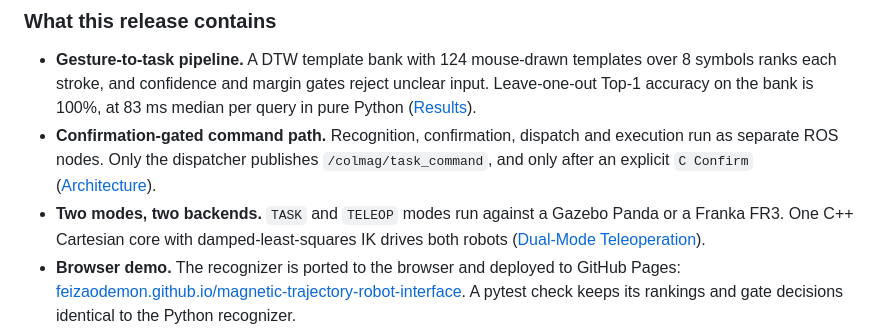
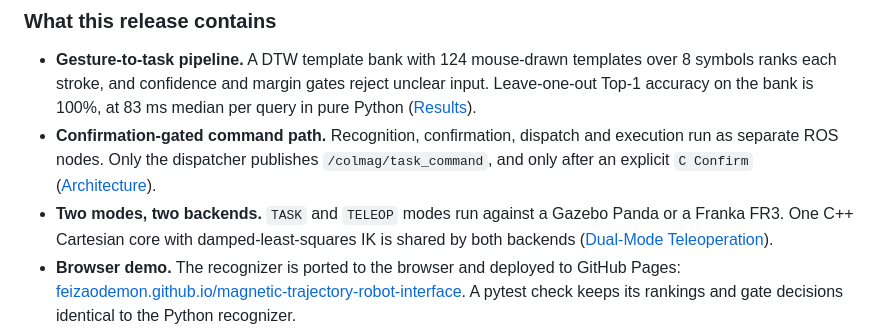
Before and after one commit to feizaodemon/magnetic-trajectory-robot-interface, a Markdown page: CHANGELOG.md, the part around the change. Rendered like a GitHub page.

Commit message:
Changelog: the teleop core is shared by both backends (#57)
Physical Real-FR3 TELEOP has not been run, so "drives both robots"
overstated it. Matches the README wording.


Claude-Session: https://claude.ai/code/session_01Aqtd1jrYP4nfhZJui9HbgQ

Co-authored-by: Claude <noreply@anthropic.com>

```diff
--- a/CHANGELOG.md
+++ b/CHANGELOG.md
@@ -10,7 +10,7 @@ First tagged release of the portfolio edition. It covers the work merged up to p
 
 - **Gesture-to-task pipeline.** A DTW template bank with 124 mouse-drawn templates over 8 symbols ranks each stroke, and confidence and margin gates reject unclear input. Leave-one-out Top-1 accuracy on the bank is 100%, at 83 ms median per query in pure Python ([Results](README.md#results)).
 - **Confirmation-gated command path.** Recognition, confirmation, dispatch and execution run as separate ROS nodes. Only the dispatcher publishes `/colmag/task_command`, and only after an explicit `C Confirm` ([Architecture](docs/ARCHITECTURE.md)).
-- **Two modes, two backends.** `TASK` and `TELEOP` modes run against a Gazebo Panda or a Franka FR3. One C++ Cartesian core with damped-least-squares IK drives both robots ([Dual-Mode Teleoperation](docs/DUAL_MODE_TELEOPERATION.md)).
+- **Two modes, two backends.** `TASK` and `TELEOP` modes run against a Gazebo Panda or a Franka FR3. One C++ Cartesian core with damped-least-squares IK is shared by both backends ([Dual-Mode Teleoperation](docs/DUAL_MODE_TELEOPERATION.md)).
 - **Browser demo.** The recognizer is ported to the browser and deployed to GitHub Pages: [feizaodemon.github.io/magnetic-trajectory-robot-interface](https://feizaodemon.github.io/magnetic-trajectory-robot-interface/). A pytest check keeps its rankings and gate decisions identical to the Python recognizer.
 - **CI.** Eight jobs run on every pull request: ruff, mypy, pytest without ROS, pytest in ROS Noetic, a catkin build, a headless Gazebo smoke test, the DTW leave-one-out gate, and the recognizer comparison ([Validation](docs/VALIDATION.md)).
 
```
